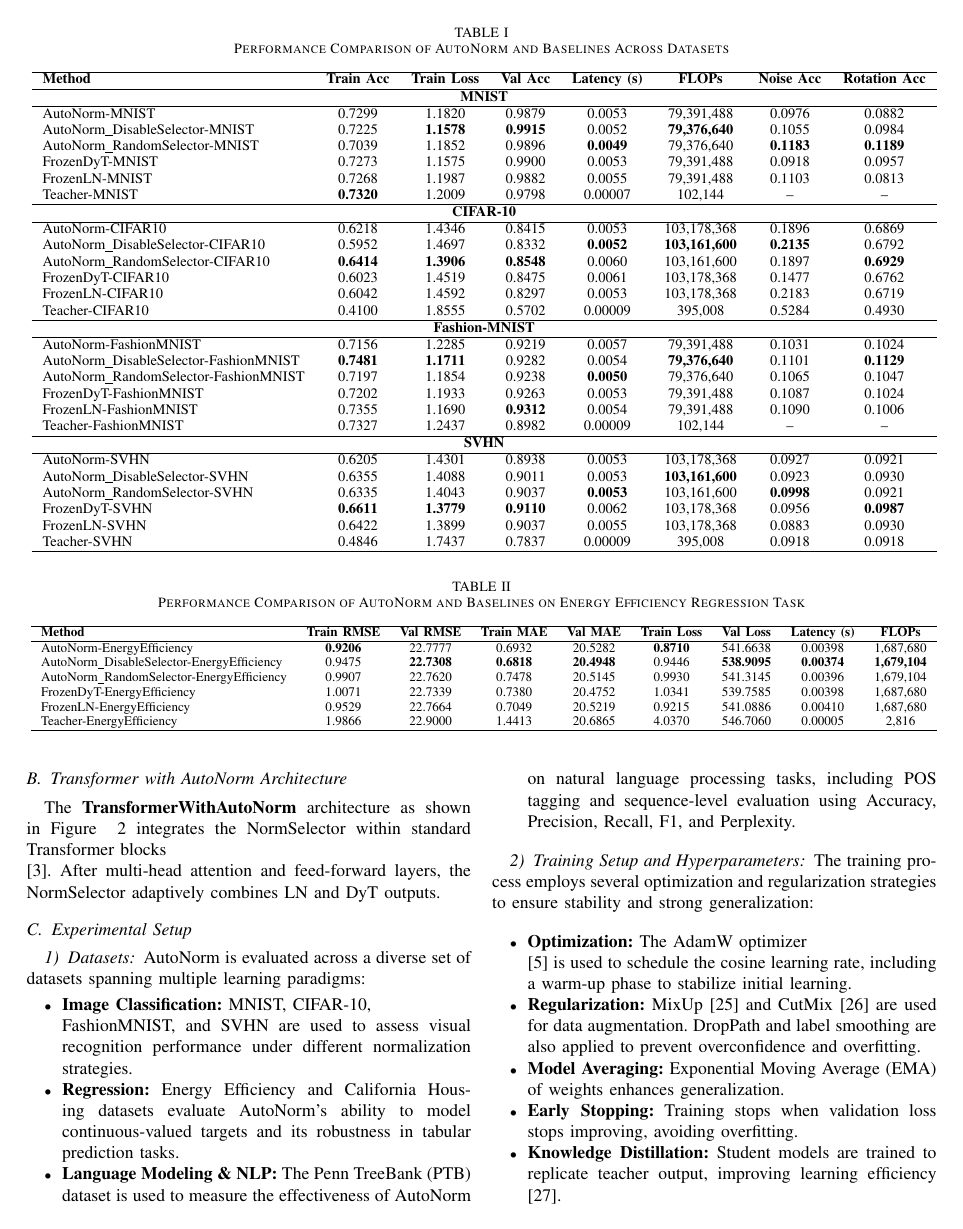
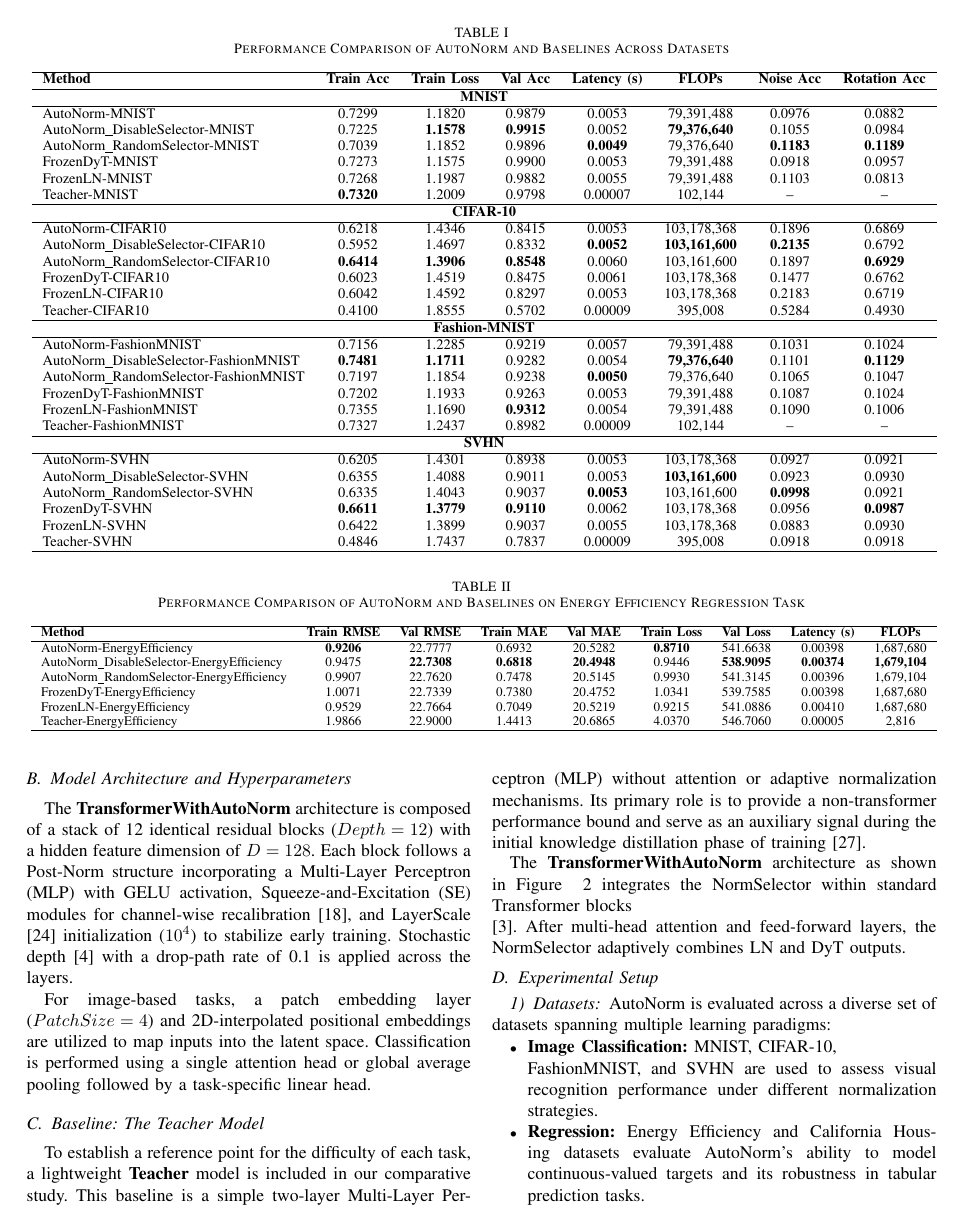
Before and after one commit to PiyushKBhattacharyya/AutoNorm, a LaTeX paper (AutoNorm_Paper.tex): page 3 of 6. Compiled offline with pdfLaTeX.

Commit message:
some more fixes

```diff
--- a/AutoNorm_Paper.tex
+++ b/AutoNorm_Paper.tex
@@ -249,7 +249,13 @@ To assess the effect of adaptive weighting, two control modes are introduced:
 \end{itemize}
 This design provides flexibility, allowing the model to adjust normalization behavior in response to varying input distributions.
 
-\subsection{Transformer with AutoNorm Architecture}
+\subsection{Model Architecture and Hyperparameters}
+The \textbf{TransformerWithAutoNorm} architecture is composed of a stack of 12 identical residual blocks ($Depth=12$) with a hidden feature dimension of $D=128$. Each block follows a Post-Norm structure incorporating a Multi-Layer Perceptron (MLP) with GELU activation, Squeeze-and-Excitation (SE) modules for channel-wise recalibration \cite{hu2018squeeze}, and LayerScale \cite{bachlechner2020rezero} initialization ($10^4$) to stabilize early training. Stochastic depth \cite{jang2017gumbelsoftmax} with a drop-path rate of 0.1 is applied across the layers.
+
+For image-based tasks, a patch embedding layer ($PatchSize=4$) and 2D-interpolated positional embeddings are utilized to map inputs into the latent space. Classification is performed using a single attention head or global average pooling followed by a task-specific linear head.
+
+\subsection{Baseline: The Teacher Model}
+To establish a reference point for the difficulty of each task, a lightweight \textbf{Teacher} model is included in our comparative study. This baseline is a simple two-layer Multi-Layer Perceptron (MLP) without attention or adaptive normalization mechanisms. Its primary role is to provide a non-transformer performance bound and serve as an auxiliary signal during the initial knowledge distillation phase of training \cite{hinton2015distilling}.
 \begin{figure}[htbp]
     \centering
     \includegraphics[width=0.45\textwidth]{figs/autoNorm.png}
```
